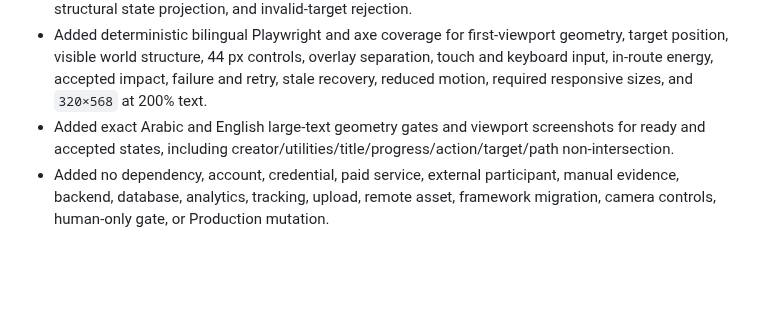
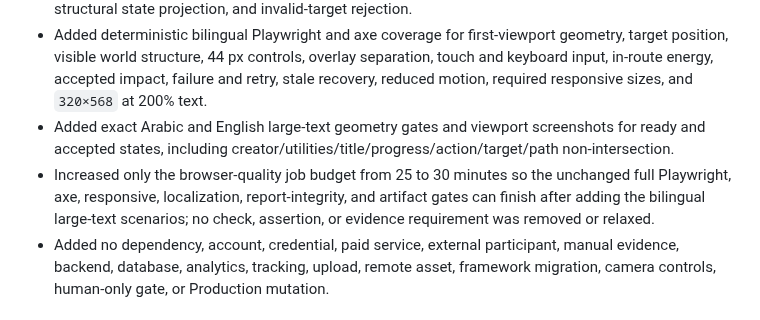
Before and after one commit to abdullahkrs/Creatorverse, a Markdown page: TASK_LOG.md, the part around the change. GitHub-like rendering; blank space fills up the shorter version.

Commit message:
docs: record exact-head CI budget repair

```diff
--- a/TASK_LOG.md
+++ b/TASK_LOG.md
@@ -20,6 +20,7 @@ Completed entries through CV-PIVOT-004 are preserved in [`docs/archive/TASK_LOG-
 - Added focused unit tests for camera bounds, unchanged world coordinates, completed-world framing, structural state projection, and invalid-target rejection.
 - Added deterministic bilingual Playwright and axe coverage for first-viewport geometry, target position, visible world structure, 44 px controls, overlay separation, touch and keyboard input, in-route energy, accepted impact, failure and retry, stale recovery, reduced motion, required responsive sizes, and `320×568` at 200% text.
 - Added exact Arabic and English large-text geometry gates and viewport screenshots for ready and accepted states, including creator/utilities/title/progress/action/target/path non-intersection.
+- Increased only the browser-quality job budget from 25 to 30 minutes so the unchanged full Playwright, axe, responsive, localization, report-integrity, and artifact gates can finish after adding the bilingual large-text scenarios; no check, assertion, or evidence requirement was removed or relaxed.
 - Added no dependency, account, credential, paid service, external participant, manual evidence, backend, database, analytics, tracking, upload, remote asset, framework migration, camera controls, human-only gate, or Production mutation.
 
 ### Validation
```
